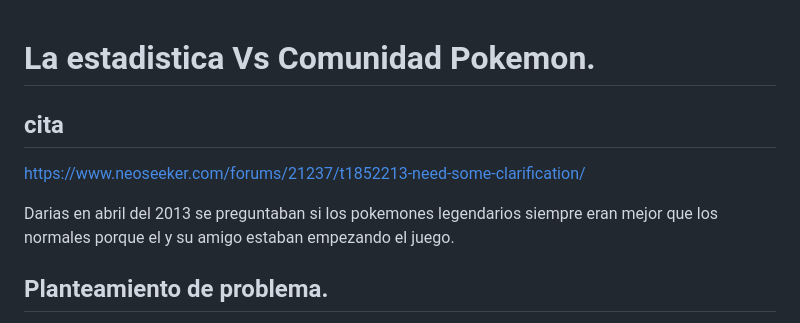
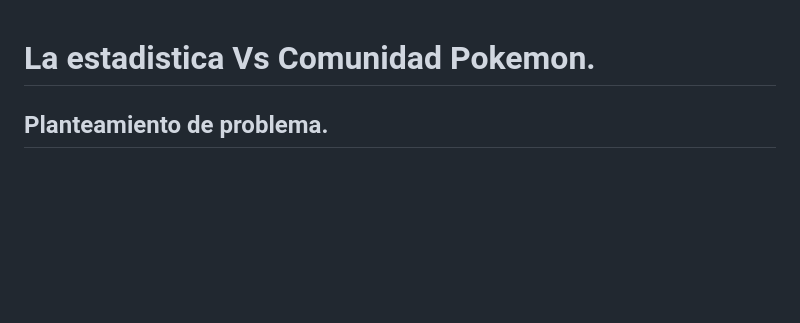
Before and after one commit to angelofreda4315-code/pokemon-statistical-analysis, a Markdown page: README.md, the part around one of its changes. Drawn GitHub-style; blank space fills up the shorter version.

```diff
--- a/README.md
+++ b/README.md
@@ -1,8 +1,3 @@
 # La estadistica Vs Comunidad Pokemon.
 
-## cita
-https://www.neoseeker.com/forums/21237/t1852213-need-some-clarification/
-
-Darias en abril del 2013 se preguntaban si los pokemones legendarios siempre eran mejor que los normales porque el y su amigo estaban empezando el juego.
-
 ## Planteamiento de problema.
```
Also changed, not shown: other parts of README.md (+1 -2 lines).
